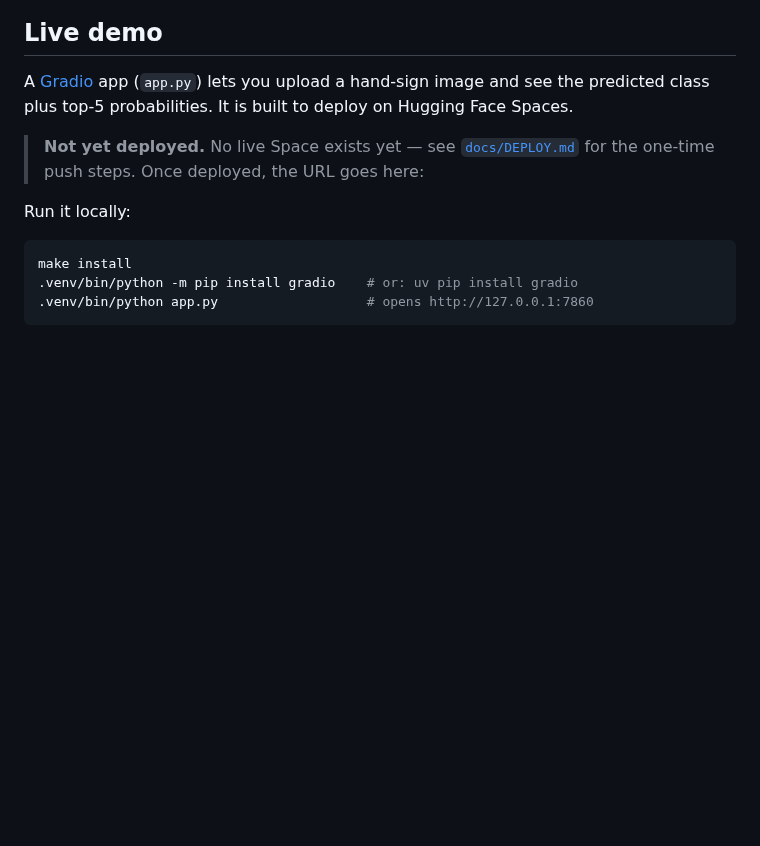
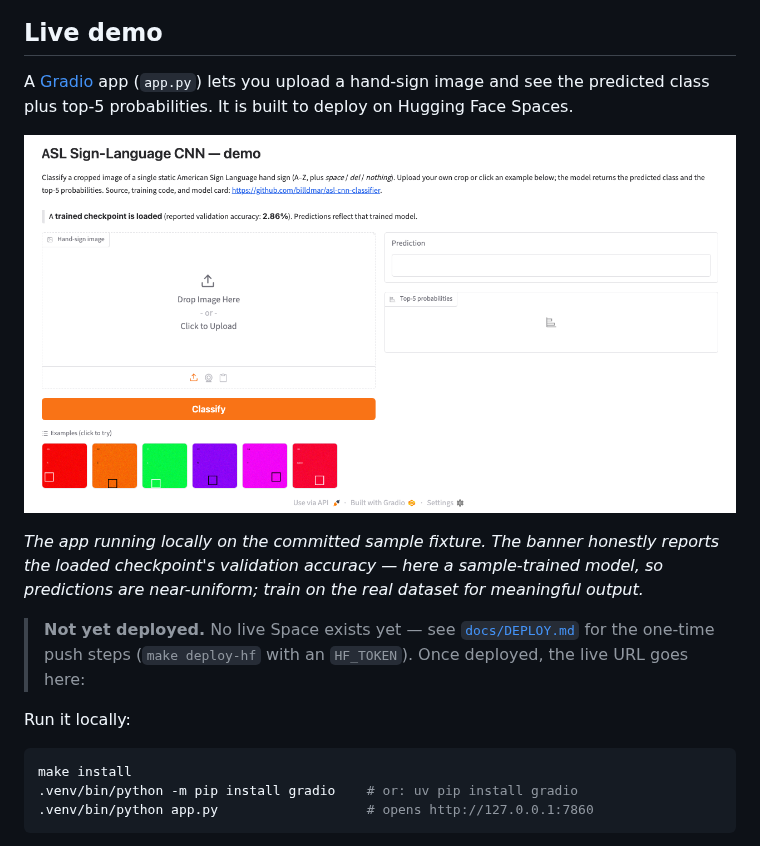
Before and after one commit to billdmar/asl-cnn-classifier, a Markdown page: README.md, the part around one of its changes. GitHub-like rendering; pictures changed too: docs/demo.png (added); blank space fills up the shorter version.

Commit message:
docs: add real Gradio demo screenshot to README Live demo section (#9)
Captured the hardened app (PR #8) running locally on the sample fixture via
headless chromium: title, honest checkpoint banner (val_accuracy 2.86%),
example fixtures, upload area, and prediction/top-5 panels. Replaces the GIF
placeholder. The HF Space URL TODO remains until the user runs make deploy-hf
with their own token.

Co-authored-by: William Mar <billdmar@amazon.com>

```diff
--- a/README.md
+++ b/README.md
@@ -25,9 +25,16 @@ A [Gradio](https://gradio.app) app (`app.py`) lets you upload a hand-sign image
 and see the predicted class plus top-5 probabilities. It is built to deploy on
 Hugging Face Spaces.
 
+![ASL CNN Gradio demo](docs/demo.png)
+
+*The app running locally on the committed sample fixture. The banner honestly
+reports the loaded checkpoint's validation accuracy — here a sample-trained
+model, so predictions are near-uniform; train on the real dataset for meaningful
+output.*
+
 > **Not yet deployed.** No live Space exists yet — see
-> [`docs/DEPLOY.md`](docs/DEPLOY.md) for the one-time push steps. Once deployed,
-> the URL goes here:
+> [`docs/DEPLOY.md`](docs/DEPLOY.md) for the one-time push steps (`make deploy-hf`
+> with an `HF_TOKEN`). Once deployed, the live URL goes here:
 >
 > <!-- TODO: paste your Hugging Face Space URL here after deploying, e.g.
 >      [Try it on Hugging Face Spaces](https://huggingface.co/spaces/<you>/asl-cnn-classifier) -->
```
Also changed, not shown: other parts of README.md (+0 -2 lines).
